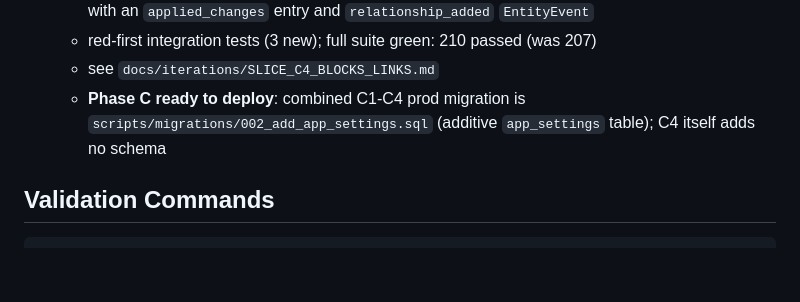
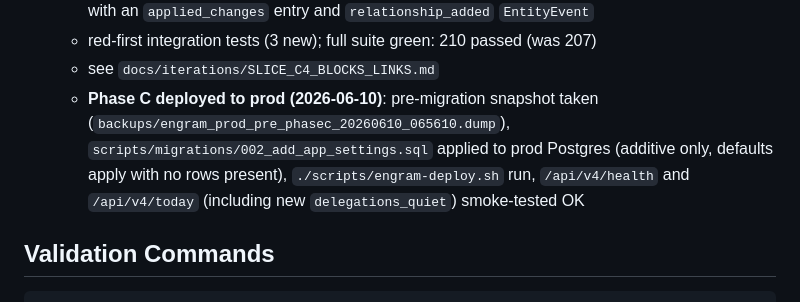
Before and after one commit to 1digitalD/engram, a Markdown page: EXECUTION-TRACKER.md, the part around the change. Drawn GitHub-style; blank space fills up the shorter version.

Commit message:
docs: record Phase C (C1-C4) prod deploy
Snapshot taken, app_settings migration applied, deployed via
engram-deploy.sh, health and /today smoke-tested OK.

Co-Authored-By: Claude Sonnet 4.6 <noreply@anthropic.com>

```diff
--- a/EXECUTION-TRACKER.md
+++ b/EXECUTION-TRACKER.md
@@ -232,7 +232,7 @@ Non-authoritative historical artifacts:
   - high-confidence `progress_update` status auto-apply to blocked/waiting now also creates a `blocks` link (blocker → target) when `blocked_by_id` resolves to an existing, non-cyclic entity, with an `applied_changes` entry and `relationship_added` `EntityEvent`
   - red-first integration tests (3 new); full suite green: 210 passed (was 207)
   - see `docs/iterations/SLICE_C4_BLOCKS_LINKS.md`
-  - **Phase C ready to deploy**: combined C1-C4 prod migration is `scripts/migrations/002_add_app_settings.sql` (additive `app_settings` table); C4 itself adds no schema
+  - **Phase C deployed to prod (2026-06-10)**: pre-migration snapshot taken (`backups/engram_prod_pre_phasec_20260610_065610.dump`), `scripts/migrations/002_add_app_settings.sql` applied to prod Postgres (additive only, defaults apply with no rows present), `./scripts/engram-deploy.sh` run, `/api/v4/health` and `/api/v4/today` (including new `delegations_quiet`) smoke-tested OK
 
 ## Validation Commands
 
```
